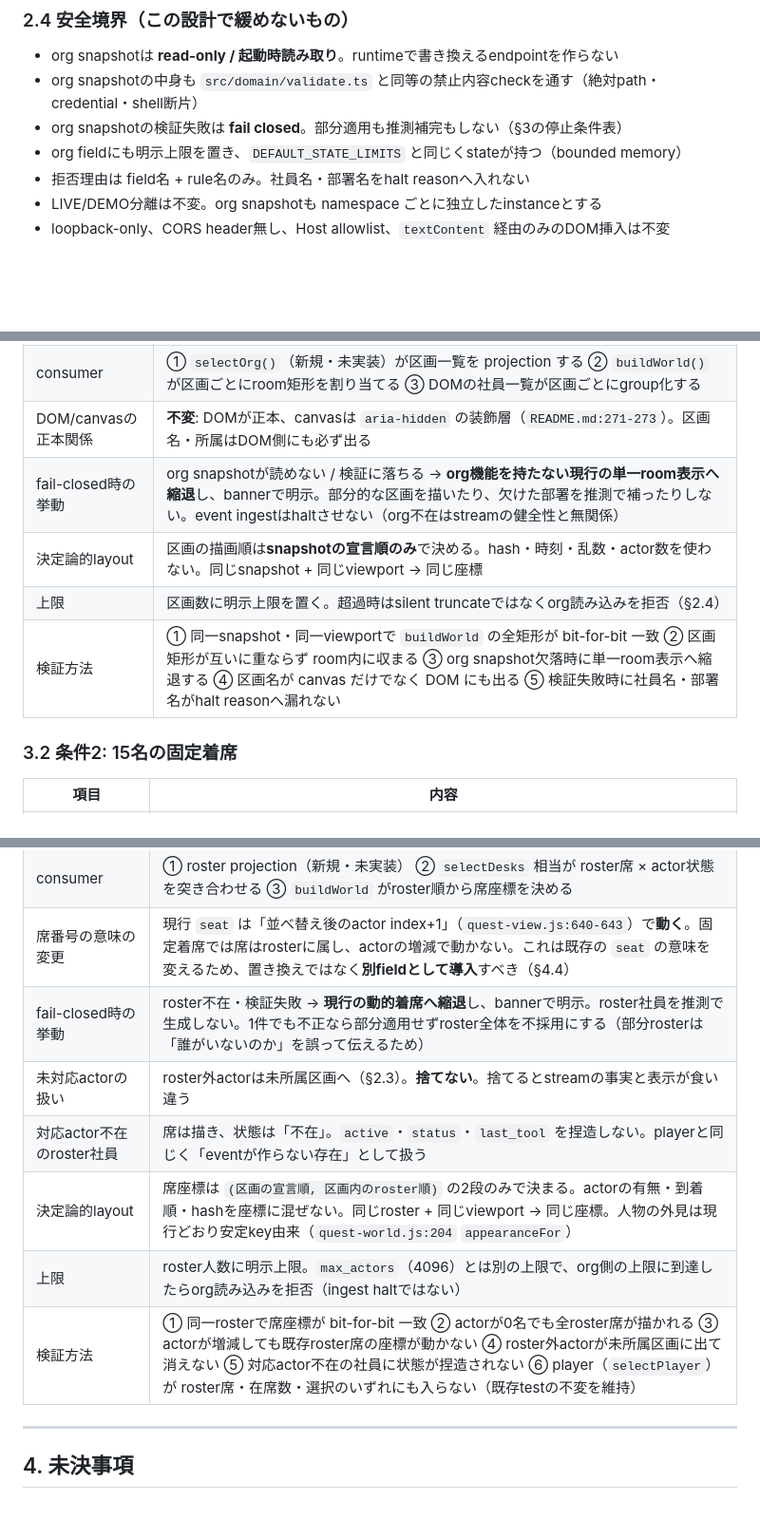
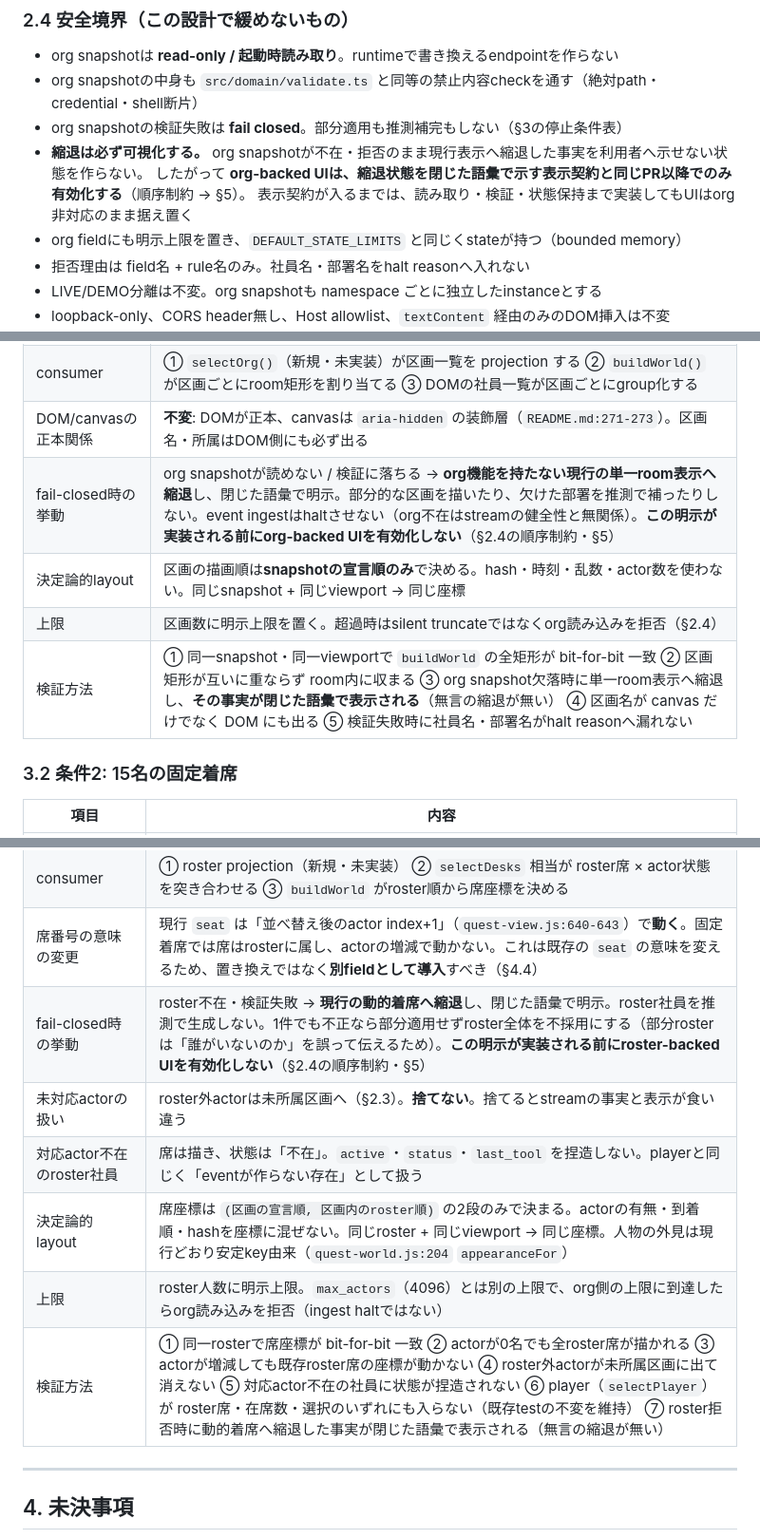
Before and after one commit to aymmurakami521-cmd/ai-company-quest, a Markdown page: docs/org-snapshot-design.md, 3 parts joined by grey strips. Shown at 95% size. GitHub-like rendering; blank space fills up the shorter version.

```diff
--- a/docs/org-snapshot-design.md
+++ b/docs/org-snapshot-design.md
@@ -140,6 +140,9 @@ roster社員とruntime actorは**別物**であり、対応は3通りしかあ
 - org snapshotは **read-only / 起動時読み取り**。runtimeで書き換えるendpointを作らない
 - org snapshotの中身も `src/domain/validate.ts` と同等の禁止内容checkを通す（絶対path・credential・shell断片）
 - org snapshotの検証失敗は **fail closed**。部分適用も推測補完もしない（§3の停止条件表）
+- **縮退は必ず可視化する。** org snapshotが不在・拒否のまま現行表示へ縮退した事実を利用者へ示せない状態を作らない。
+  したがって **org-backed UIは、縮退状態を閉じた語彙で示す表示契約と同じPR以降でのみ有効化する**（順序制約 → §5）。
+  表示契約が入るまでは、読み取り・検証・状態保持まで実装してもUIはorg非対応のまま据え置く
 - org fieldにも明示上限を置き、`DEFAULT_STATE_LIMITS` と同じくstateが持つ（bounded memory）
 - 拒否理由は field名 + rule名のみ。社員名・部署名をhalt reasonへ入れない
 - LIVE/DEMO分離は不変。org snapshotも namespace ごとに独立したinstanceとする
@@ -158,10 +161,10 @@ roster社員とruntime actorは**別物**であり、対応は3通りしかあ
 | 入力に**含めない**もの | 座標、pixel、幅、色。layoutはQuest側が決める（§2.2） |
 | consumer | ① `selectOrg()`（新規・未実装）が区画一覧を projection する ② `buildWorld()` が区画ごとにroom矩形を割り当てる ③ DOMの社員一覧が区画ごとにgroup化する |
 | DOM/canvasの正本関係 | **不変**: DOMが正本、canvasは `aria-hidden` の装飾層（`README.md:271-273`）。区画名・所属はDOM側にも必ず出る |
-| fail-closed時の挙動 | org snapshotが読めない / 検証に落ちる → **org機能を持たない現行の単一room表示へ縮退**し、bannerで明示。部分的な区画を描いたり、欠けた部署を推測で補ったりしない。event ingestはhaltさせない（org不在はstreamの健全性と無関係） |
+| fail-closed時の挙動 | org snapshotが読めない / 検証に落ちる → **org機能を持たない現行の単一room表示へ縮退**し、閉じた語彙で明示。部分的な区画を描いたり、欠けた部署を推測で補ったりしない。event ingestはhaltさせない（org不在はstreamの健全性と無関係）。**この明示が実装される前にorg-backed UIを有効化しない**（§2.4の順序制約・§5） |
 | 決定論的layout | 区画の描画順は**snapshotの宣言順のみ**で決める。hash・時刻・乱数・actor数を使わない。同じsnapshot + 同じviewport → 同じ座標 |
 | 上限 | 区画数に明示上限を置く。超過時はsilent truncateではなくorg読み込みを拒否（§2.4） |
-| 検証方法 | ① 同一snapshot・同一viewportで `buildWorld` の全矩形が bit-for-bit 一致 ② 区画矩形が互いに重ならず room内に収まる ③ org snapshot欠落時に単一room表示へ縮退する ④ 区画名が canvas だけでなく DOM にも出る ⑤ 検証失敗時に社員名・部署名がhalt reasonへ漏れない |
+| 検証方法 | ① 同一snapshot・同一viewportで `buildWorld` の全矩形が bit-for-bit 一致 ② 区画矩形が互いに重ならず room内に収まる ③ org snapshot欠落時に単一room表示へ縮退し、**その事実が閉じた語彙で表示される**（無言の縮退が無い） ④ 区画名が canvas だけでなく DOM にも出る ⑤ 検証失敗時に社員名・部署名がhalt reasonへ漏れない |
 
 ### 3.2 条件2: 15名の固定着席
 
@@ -172,12 +175,12 @@ roster社員とruntime actorは**別物**であり、対応は3通りしかあ
 | 照合keyの候補 | `ActorDirectory` のkey体系（`actorKeyOf(session_id, agent_id)` またはbare `agent_id`、`src/domain/actor.ts:40`）を**そのまま流用する**のが既存事実に最も近い。ただし `session_id` はrun毎に変わるため、固定rosterが持てるのは実質bare `agent_id` 側のみ → **§4.2 未決** |
 | consumer | ① roster projection（新規・未実装） ② `selectDesks` 相当が roster席 × actor状態を突き合わせる ③ `buildWorld` がroster順から席座標を決める |
 | 席番号の意味の変更 | 現行 `seat` は「並べ替え後のactor index+1」（`quest-view.js:640-643`）で**動く**。固定着席では席はrosterに属し、actorの増減で動かない。これは既存の `seat` の意味を変えるため、置き換えではなく**別fieldとして導入**すべき（§4.4） |
-| fail-closed時の挙動 | roster不在・検証失敗 → **現行の動的着席へ縮退**し、bannerで明示。roster社員を推測で生成しない。1件でも不正なら部分適用せずroster全体を不採用にする（部分rosterは「誰がいないのか」を誤って伝えるため） |
+| fail-closed時の挙動 | roster不在・検証失敗 → **現行の動的着席へ縮退**し、閉じた語彙で明示。roster社員を推測で生成しない。1件でも不正なら部分適用せずroster全体を不採用にする（部分rosterは「誰がいないのか」を誤って伝えるため）。**この明示が実装される前にroster-backed UIを有効化しない**（§2.4の順序制約・§5） |
 | 未対応actorの扱い | roster外actorは未所属区画へ（§2.3）。**捨てない**。捨てるとstreamの事実と表示が食い違う |
 | 対応actor不在のroster社員 | 席は描き、状態は「不在」。`active`・`status`・`last_tool` を捏造しない。playerと同じく「eventが作らない存在」として扱う |
 | 決定論的layout | 席座標は `(区画の宣言順, 区画内のroster順)` の2段のみで決まる。actorの有無・到着順・hashを座標に混ぜない。同じroster + 同じviewport → 同じ座標。人物の外見は現行どおり安定key由来（`quest-world.js:204` `appearanceFor`） |
 | 上限 | roster人数に明示上限。`max_actors`（4096）とは別の上限で、org側の上限に到達したらorg読み込みを拒否（ingest haltではない） |
-| 検証方法 | ① 同一rosterで席座標が bit-for-bit 一致 ② actorが0名でも全roster席が描かれる ③ actorが増減しても既存roster席の座標が動かない ④ roster外actorが未所属区画に出て消えない ⑤ 対応actor不在の社員に状態が捏造されない ⑥ player（`selectPlayer`）が roster席・在席数・選択のいずれにも入らない（既存testの不変を維持） |
+| 検証方法 | ① 同一rosterで席座標が bit-for-bit 一致 ② actorが0名でも全roster席が描かれる ③ actorが増減しても既存roster席の座標が動かない ④ roster外actorが未所属区画に出て消えない ⑤ 対応actor不在の社員に状態が捏造されない ⑥ player（`selectPlayer`）が roster席・在席数・選択のいずれにも入らない（既存testの不変を維持） ⑦ roster拒否時に動的着席へ縮退した事実が閉じた語彙で表示される（無言の縮退が無い） |
 
 ---
 
```
Also changed, not shown: other parts of docs/org-snapshot-design.md (+33 -12 lines).
